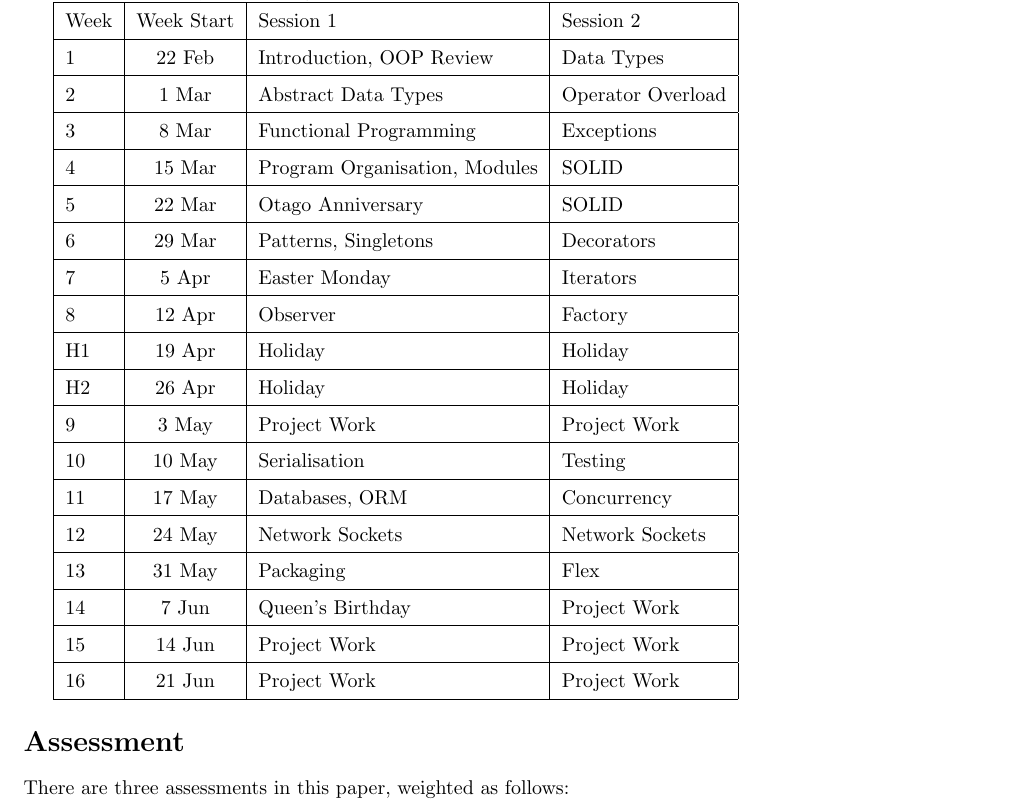
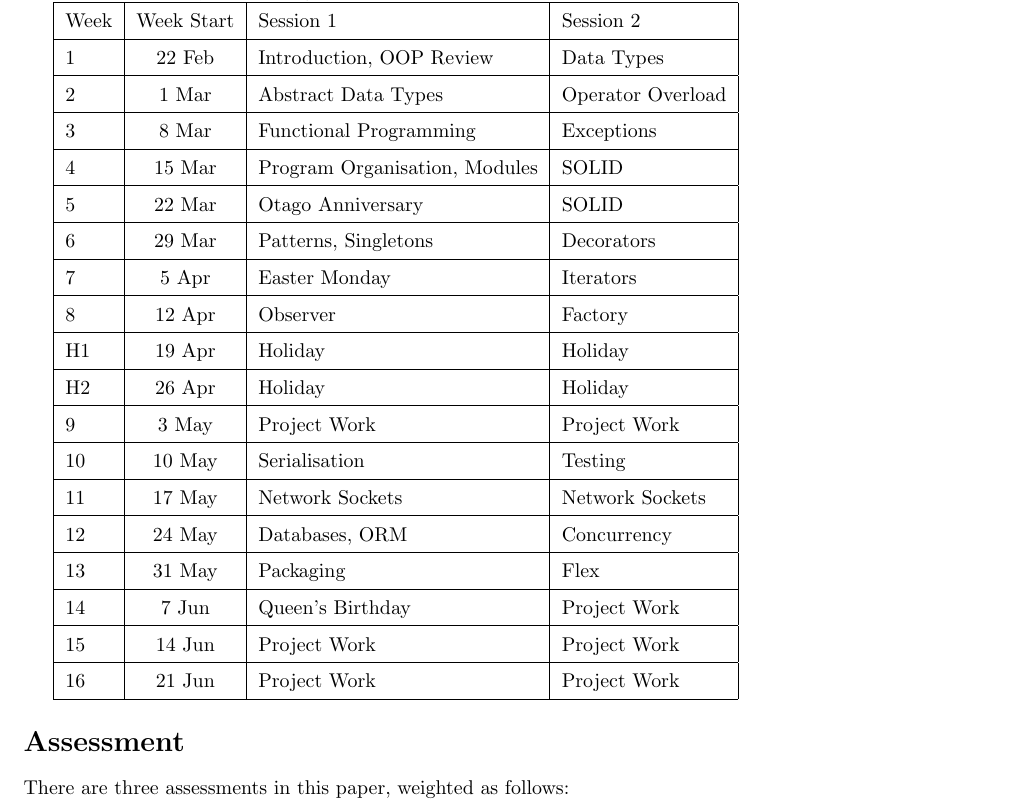
Before and after one commit to tclark/op-intermediate-app-dev, a LaTeX document (administration/.tex/course_directive.tex): part of page 3 of 5, cut so that both start at the same text. Compiled offline with pdfLaTeX.

Commit message:
swapping weeks 11/12 topics

```diff
--- a/administration/.tex/course_directive.tex
+++ b/administration/.tex/course_directive.tex
@@ -93,8 +93,9 @@ This schedule is subject to change.
  H2       & 26 Apr     & Holiday                            & Holiday                 \\ \hline
  9        &  3 May     & Project Work                       & Project Work            \\ \hline
  10       & 10 May     & Serialisation                      & Testing                 \\ \hline
- 11       & 17 May     & Databases, ORM                     & Concurrency             \\ \hline
- 12       & 24 May     & Network Sockets                    & Network Sockets         \\ \hline
+
+ 11       & 17 May     & Network Sockets                    & Network Sockets         \\ \hline
+ 12       & 24 May     & Databases, ORM                     & Concurrency             \\ \hline
  13       & 31 May     & Packaging                          & Flex                    \\ \hline
  14       &  7 Jun     & Queen's Birthday                   & Project Work            \\ \hline
  15       & 14 Jun     & Project Work                       & Project Work            \\ \hline
```
Also changed, not shown: administration/course_directive.pdf.
